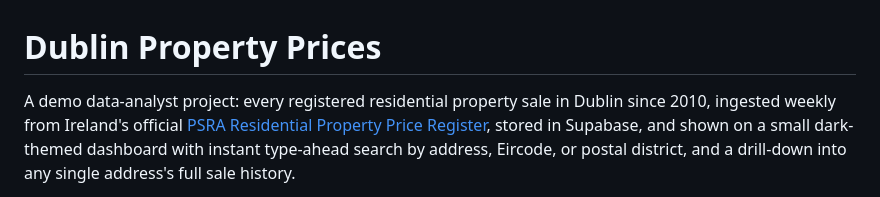
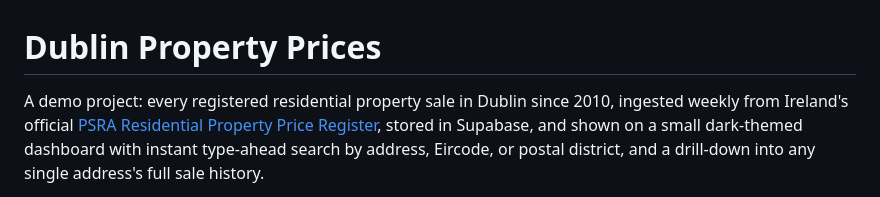
Before and after one commit to stefan-bc/dublin-properties, a Markdown page: README.md, the part around the change. Drawn GitHub-style.

```diff
--- a/README.md
+++ b/README.md
@@ -1,6 +1,6 @@
 # Dublin Property Prices
 
-A demo data-analyst project: every registered residential property sale in
+A demo project: every registered residential property sale in
 Dublin since 2010, ingested weekly from Ireland's official
 [PSRA Residential Property Price Register](https://www.propertypriceregister.ie),
 stored in Supabase, and shown on a small dark-themed dashboard with instant
```
